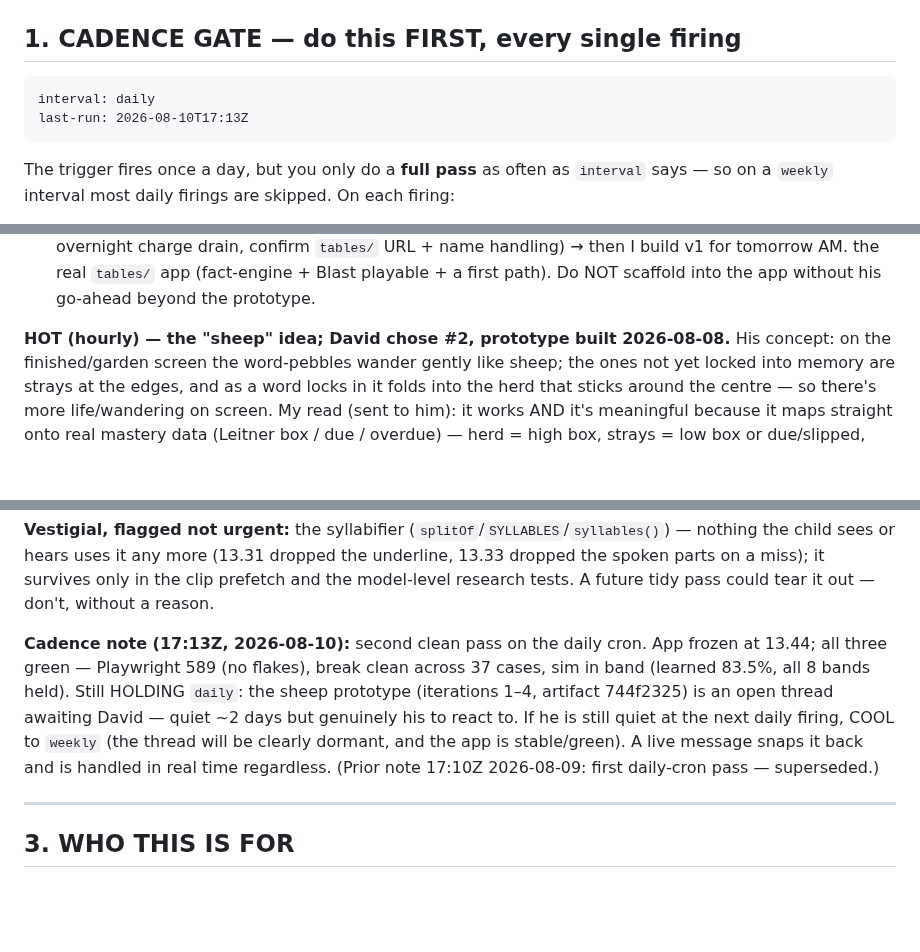
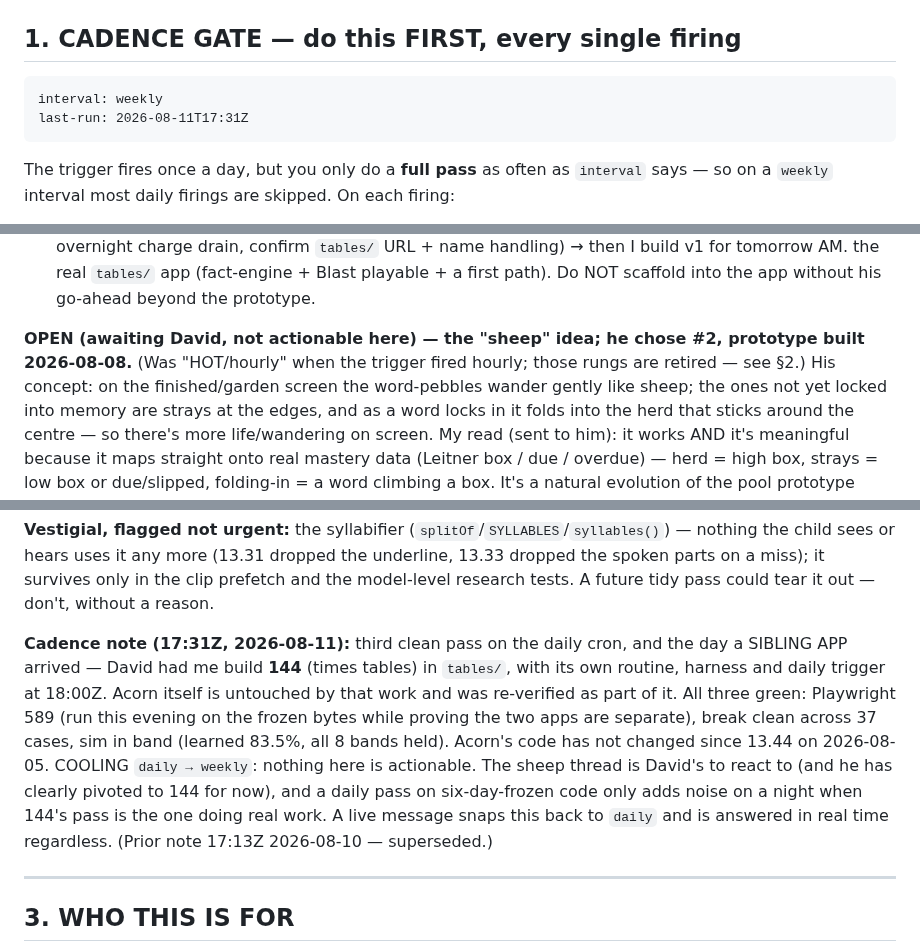
Before and after one commit to drplce/learn, a Markdown page: ROUTINE.md, 3 parts joined by grey strips. GitHub-like rendering; blank space fills up the shorter version.

Commit message:
ROUTINE — clean Acorn pass (589 pw / break clean / sim in band, frozen 13.44 since Aug 5); cadence daily -> weekly, tidy the retired-hourly label
Co-Authored-By: Claude Opus 4.8 <noreply@anthropic.com>
Claude-Session: https://claude.ai/code/session_01K5WbW9F53vGMZhZuhpcLBT

````diff
--- a/ROUTINE.md
+++ b/ROUTINE.md
@@ -13,8 +13,8 @@ editing this file; he alone changes the trigger's schedule itself (the routine n
 <!-- STATE — the routine reads these two values, and rewrites them at the end of a real pass.
      Keep them on these exact lines in this exact format; nothing else parses them. -->
 ```
-interval: daily
-last-run: 2026-08-10T17:13Z
+interval: weekly
+last-run: 2026-08-11T17:31Z
 ```
 
 The trigger fires once a day, but you only do a **full pass** as often as `interval` says — so on a
@@ -148,7 +148,9 @@ reviews Acorn's index.html only); it's built live with David for now.
     the real `tables/` app (fact-engine + Blast playable + a first path). Do NOT scaffold into the app
     without his go-ahead beyond the prototype.
 
-**HOT (hourly) — the "sheep" idea; David chose #2, prototype built 2026-08-08.** His concept: on the
+**OPEN (awaiting David, not actionable here) — the "sheep" idea; he chose #2, prototype built
+2026-08-08.** (Was "HOT/hourly" when the trigger fired hourly; those rungs are retired — see §2.)
+His concept: on the
 finished/garden screen the word-pebbles wander gently like sheep; the ones not yet locked into memory
 are strays at the edges, and as a word locks in it folds into the herd that sticks around the centre —
 so there's more life/wandering on screen. My read (sent to him): it works AND it's meaningful because
@@ -283,13 +285,16 @@ the child sees or hears uses it any more (13.31 dropped the underline, 13.33 dro
 parts on a miss); it survives only in the clip prefetch and the model-level research tests. A future
 tidy pass could tear it out — don't, without a reason.
 
-**Cadence note (17:13Z, 2026-08-10):** second clean pass on the daily cron. App frozen at 13.44;
-all three green — Playwright 589 (no flakes), break clean across 37 cases, sim in band (learned
-83.5%, all 8 bands held). Still HOLDING `daily`: the sheep prototype (iterations 1–4, artifact
-744f2325) is an open thread awaiting David — quiet ~2 days but genuinely his to react to. If he is
-still quiet at the next daily firing, COOL to `weekly` (the thread will be clearly dormant, and the
-app is stable/green). A live message snaps it back and is handled in real time regardless. (Prior
-note 17:10Z 2026-08-09: first daily-cron pass — superseded.)
+**Cadence note (17:31Z, 2026-08-11):** third clean pass on the daily cron, and the day a SIBLING APP
+arrived — David had me build **144** (times tables) in `tables/`, with its own routine, harness and
+daily trigger at 18:00Z. Acorn itself is untouched by that work and was re-verified as part of it.
+All three green: Playwright 589 (run this evening on the frozen bytes while proving the two apps are
+separate), break clean across 37 cases, sim in band (learned 83.5%, all 8 bands held). Acorn's code
+has not changed since 13.44 on 2026-08-05.
+COOLING `daily → weekly`: nothing here is actionable. The sheep thread is David's to react to (and
+he has clearly pivoted to 144 for now), and a daily pass on six-day-frozen code only adds noise on a
+night when 144's pass is the one doing real work. A live message snaps this back to `daily` and is
+answered in real time regardless. (Prior note 17:13Z 2026-08-10 — superseded.)
 
 ---
 
````
